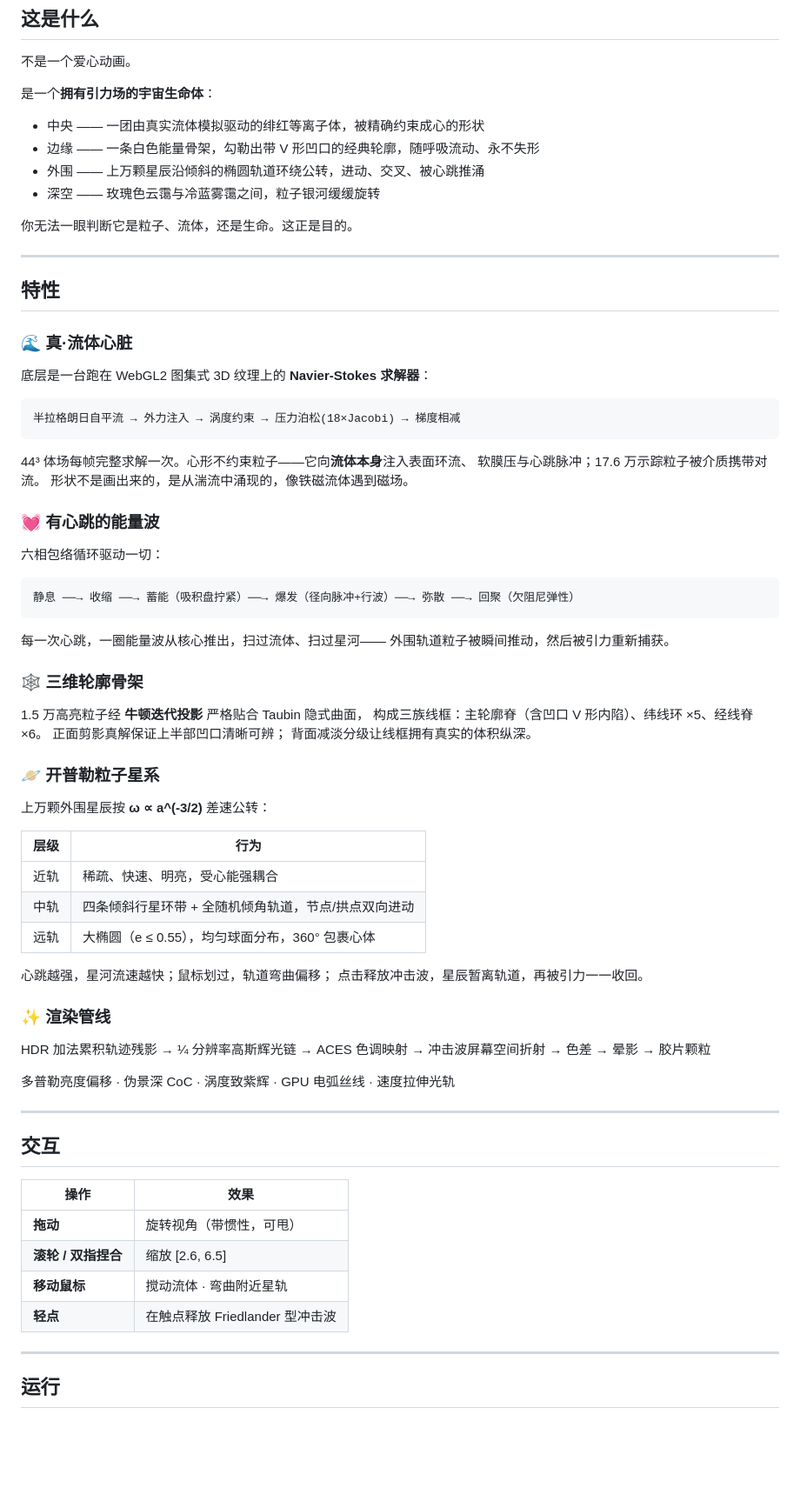
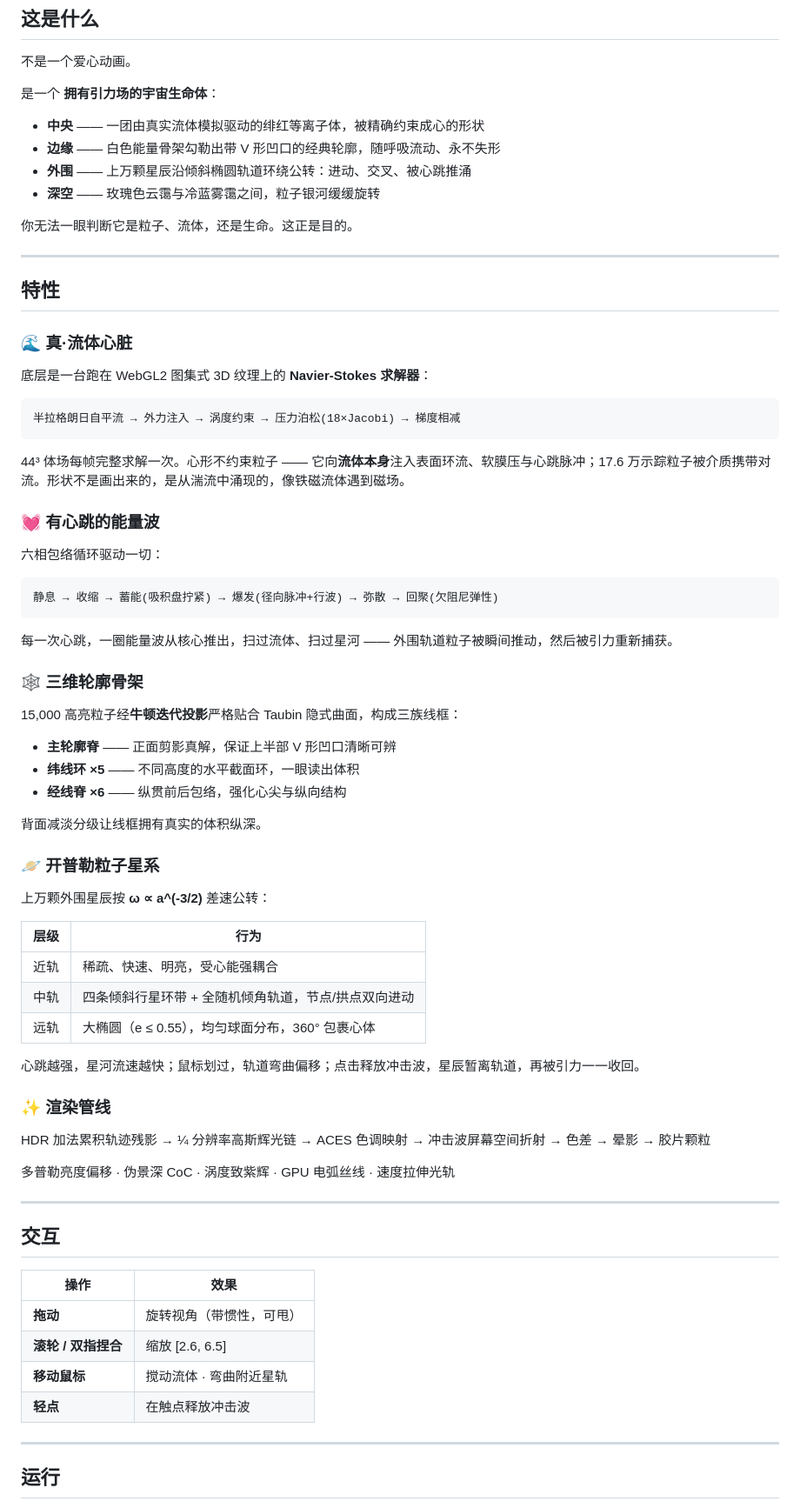
Before and after one commit to wu-xing-ai/LOVE, a Markdown page: README.md, the part around one of its changes. Shown at 87% size. Drawn GitHub-style; blank space fills up the shorter version.

````diff
--- a/README.md
+++ b/README.md
@@ -16,12 +12,12 @@
 
 不是一个爱心动画。
 
-是一个**拥有引力场的宇宙生命体**：
+是一个 **拥有引力场的宇宙生命体**：
 
-- 中央 —— 一团由真实流体模拟驱动的绯红等离子体，被精确约束成心的形状
-- 边缘 —— 一条白色能量骨架，勾勒出带 V 形凹口的经典轮廓，随呼吸流动、永不失形
-- 外围 —— 上万颗星辰沿倾斜的椭圆轨道环绕公转，进动、交叉、被心跳推涌
-- 深空 —— 玫瑰色云霭与冷蓝雾霭之间，粒子银河缓缓旋转
+- **中央** —— 一团由真实流体模拟驱动的绯红等离子体，被精确约束成心的形状
+- **边缘** —— 白色能量骨架勾勒出带 V 形凹口的经典轮廓，随呼吸流动、永不失形
+- **外围** —— 上万颗星辰沿倾斜椭圆轨道环绕公转：进动、交叉、被心跳推涌
+- **深空** —— 玫瑰色云霭与冷蓝雾霭之间，粒子银河缓缓旋转
 
 你无法一眼判断它是粒子、流体，还是生命。这正是目的。
 
@@ -33,30 +29,30 @@
 
 底层是一台跑在 WebGL2 图集式 3D 纹理上的 **Navier-Stokes 求解器**：
 
-```
+```text
 半拉格朗日自平流 → 外力注入 → 涡度约束 → 压力泊松(18×Jacobi) → 梯度相减
 ```
 
-44³ 体场每帧完整求解一次。心形不约束粒子——它向**流体本身**注入表面环流、
-软膜压与心跳脉冲；17.6 万示踪粒子被介质携带对流。
-形状不是画出来的，是从湍流中涌现的，像铁磁流体遇到磁场。
+44³ 体场每帧完整求解一次。心形不约束粒子 —— 它向**流体本身**注入表面环流、软膜压与心跳脉冲；17.6 万示踪粒子被介质携带对流。形状不是画出来的，是从湍流中涌现的，像铁磁流体遇到磁场。
 
 ### 💓 有心跳的能量波
 
 六相包络循环驱动一切：
 
-```
-静息 ──→ 收缩 ──→ 蓄能（吸积盘拧紧）──→ 爆发（径向脉冲+行波）──→ 弥散 ──→ 回聚（欠阻尼弹性）
+```text
+静息 → 收缩 → 蓄能(吸积盘拧紧) → 爆发(径向脉冲+行波) → 弥散 → 回聚(欠阻尼弹性)
 ```
 
-每一次心跳，一圈能量波从核心推出，扫过流体、扫过星河——
-外围轨道粒子被瞬间推动，然后被引力重新捕获。
+每一次心跳，一圈能量波从核心推出，扫过流体、扫过星河 —— 外围轨道粒子被瞬间推动，然后被引力重新捕获。
 
 ### 🕸 三维轮廓骨架
 
-1.5 万高亮粒子经 **牛顿迭代投影** 严格贴合 Taubin 隐式曲面，
-构成三族线框：主轮廓脊（含凹口 V 形内陷）、纬线环 ×5、经线脊 ×6。
-正面剪影真解保证上半部凹口清晰可辨；
+15,000 高亮粒子经**牛顿迭代投影**严格贴合 Taubin 隐式曲面，构成三族线框：
+
+- **主轮廓脊** —— 正面剪影真解，保证上半部 V 形凹口清晰可辨
+- **纬线环 ×5** —— 不同高度的水平截面环，一眼读出体积
+- **经线脊 ×6** —— 纵贯前后包络，强化心尖与纵向结构
+
 背面减淡分级让线框拥有真实的体积纵深。
 
 ### 🪐 开普勒粒子星系
@@ -64,18 +60,16 @@
 上万颗外围星辰按 **ω ∝ a^(-3/2)** 差速公转：
 
 | 层级 | 行为 |
-|------|------|
+| ---- | ---- |
 | 近轨 | 稀疏、快速、明亮，受心能强耦合 |
 | 中轨 | 四条倾斜行星环带 + 全随机倾角轨道，节点/拱点双向进动 |
 | 远轨 | 大椭圆（e ≤ 0.55），均匀球面分布，360° 包裹心体 |
 
-心跳越强，星河流速越快；鼠标划过，轨道弯曲偏移；
-点击释放冲击波，星辰暂离轨道，再被引力一一收回。
+心跳越强，星河流速越快；鼠标划过，轨道弯曲偏移；点击释放冲击波，星辰暂离轨道，再被引力一一收回。
 
 ### ✨ 渲染管线
 
-HDR 加法累积轨迹残影 → ¼ 分辨率高斯辉光链 → ACES 色调映射
-→ 冲击波屏幕空间折射 → 色差 → 晕影 → 胶片颗粒
+HDR 加法累积轨迹残影 → ¼ 分辨率高斯辉光链 → ACES 色调映射 → 冲击波屏幕空间折射 → 色差 → 晕影 → 胶片颗粒
 
 多普勒亮度偏移 · 伪景深 CoC · 涡度致紫辉 · GPU 电弧丝线 · 速度拉伸光轨
 
@@ -84,11 +78,11 @@ HDR 加法累积轨迹残影 → ¼ 分辨率高斯辉光链 → ACES 色调映
 ## 交互
 
 | 操作 | 效果 |
-|------|------|
+| ---- | ---- |
 | **拖动** | 旋转视角（带惯性，可甩） |
 | **滚轮 / 双指捏合** | 缩放 [2.6, 6.5] |
 | **移动鼠标** | 搅动流体 · 弯曲附近星轨 |
-| **轻点** | 在触点释放 Friedlander 型冲击波 |
+| **轻点** | 在触点释放冲击波 |
 
 ---
 
````
Also changed, not shown: other parts of README.md (+6 -19 lines).
